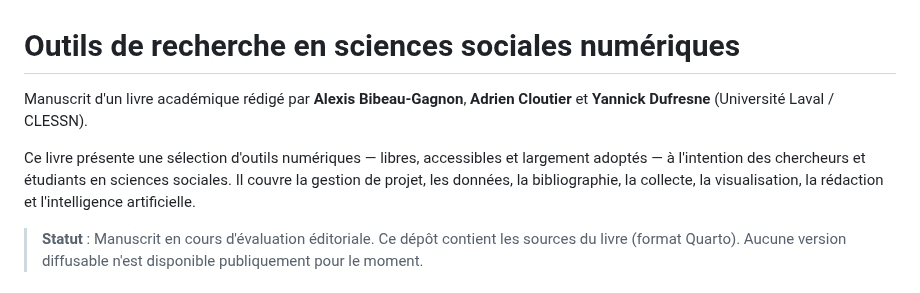
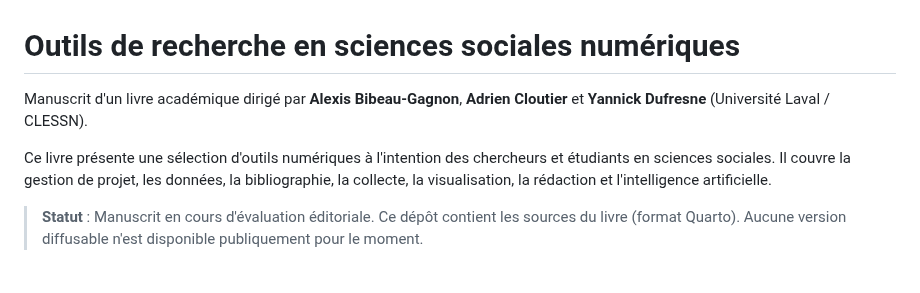
Before and after one commit to clessn/livre-outils, a Markdown page: README.md, the part around the change. Drawn GitHub-style.

Commit message:
Revise authorship and book description in README
Updated the authorship and description of the book manuscript.

```diff
--- a/README.md
+++ b/README.md
@@ -1,10 +1,9 @@
 # Outils de recherche en sciences sociales numériques
 
-Manuscrit d'un livre académique rédigé par **Alexis Bibeau-Gagnon**,
+Manuscrit d'un livre académique dirigé par **Alexis Bibeau-Gagnon**,
 **Adrien Cloutier** et **Yannick Dufresne** (Université Laval / CLESSN).
 
-Ce livre présente une sélection d'outils numériques — libres, accessibles
-et largement adoptés — à l'intention des chercheurs et étudiants en sciences
+Ce livre présente une sélection d'outils numériques à l'intention des chercheurs et étudiants en sciences
 sociales. Il couvre la gestion de projet, les données, la bibliographie,
 la collecte, la visualisation, la rédaction et l'intelligence artificielle.
 
```
